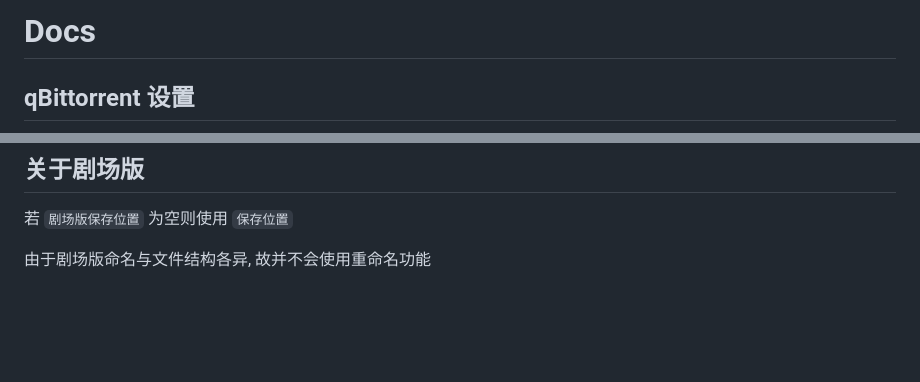
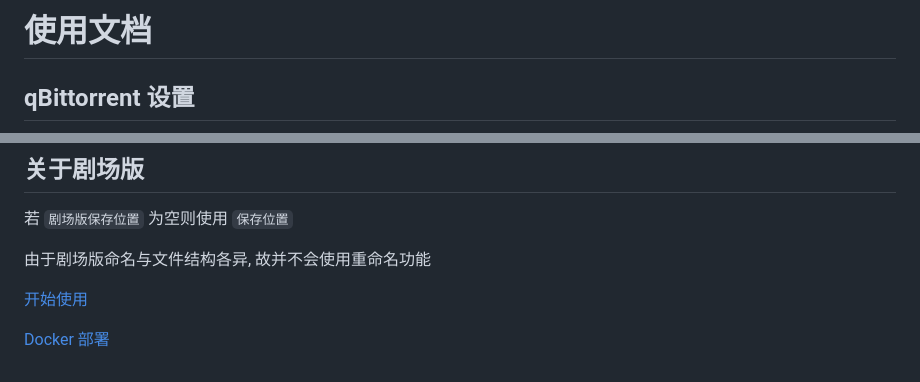
Before and after one commit to wushuo894/ani-rss, a Markdown page: DOCS.md, 2 parts joined by grey strips. Rendered like a GitHub page; blank space fills up the shorter version.

```diff
--- a/DOCS.md
+++ b/DOCS.md
@@ -1,4 +1,4 @@
-# Docs
+# 使用文档
 
 ## qBittorrent 设置
 
@@ -155,3 +155,8 @@ QQ邮箱 - 常规 - 第三方服务 - IMAP/SMTP服务
 若 `剧场版保存位置` 为空则使用 `保存位置`
 
 由于剧场版命名与文件结构各异, 故并不会使用重命名功能
+
+
+[开始使用](START.md)
+
+[Docker 部署](DOCKER.md)
```
Also changed, not shown: START.md (added, +25 -0 lines).
